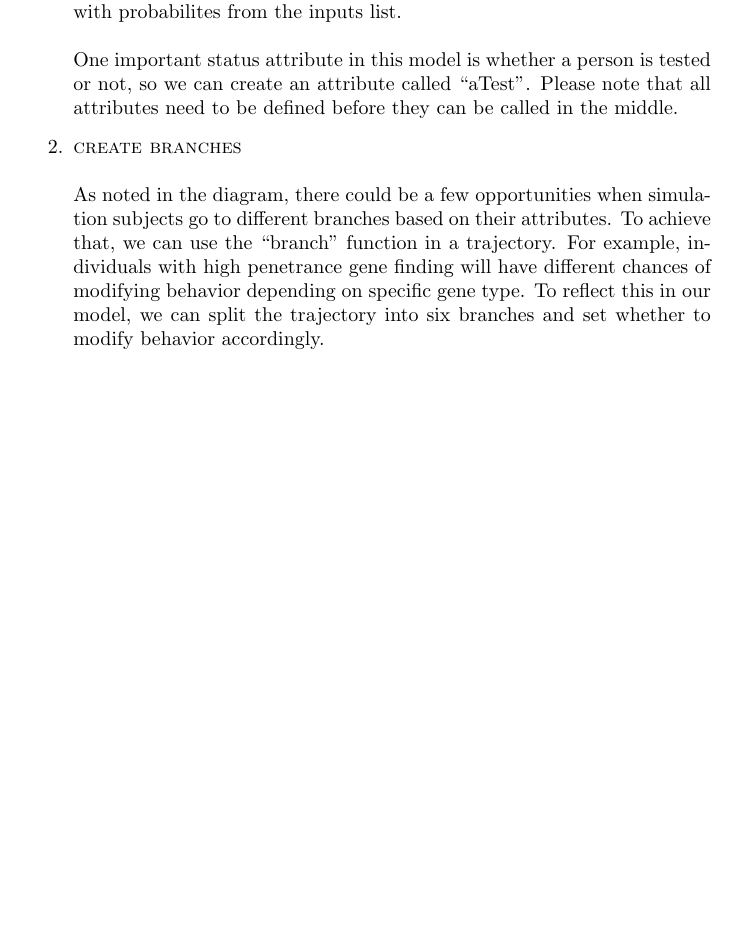
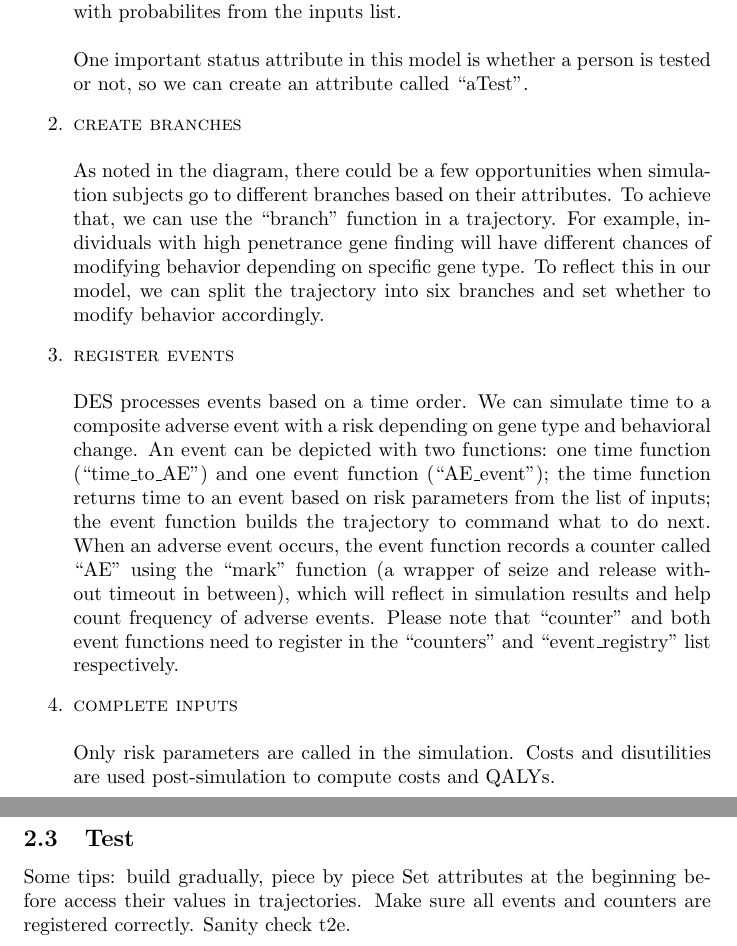
Before and after one commit to Phillia/simmer-play, a LaTeX document (model/HowTo.tex): part of page 4 of 4 before the commit and two parts of pages 4 and 5 of 5 after it, the two joined at a grey line, cut so that both start at the same text, the shorter picture padded with empty space. Compiled offline with pdfLaTeX.

Commit message:
a bit more
model not running, could be due to pkg updates

```diff
--- a/model/HowTo.tex
+++ b/model/HowTo.tex
@@ -65,14 +65,31 @@ Start coding. Some handy functions and tricks. \\
 \textsc{set attributes} \\\\
 Each simulation subject can be assigned a set of preset attribute values that carry and can be modified throughout the simulation.\\\\
 For example, we can set gene type as an attribute named ``gene'' in the ``initialize\textunderscore patient'' function and draw values 1--6 based on a distribution with probabilites from the inputs list. \\\\
-One important status attribute in this model is whether a person is tested or not, so we can create an attribute called ``aTest''. Please note that all attributes need to be defined before they can be called in the middle.
+One important status attribute in this model is whether a person is tested or not, so we can create an attribute called ``aTest''.
 
 \item
 \textsc{create branches} \\\\
 As noted in the diagram, there could be a few opportunities when simulation subjects go to different branches based on their attributes. To achieve that, we can use the ``branch'' function in a trajectory. For example, individuals with high penetrance gene finding will have different chances of modifying behavior depending on specific gene type. To reflect this in our model, we can split the trajectory into six branches and set whether to modify behavior accordingly.
 
 
+\item
+\textsc{register events} \\\\
+DES processes events based on a time order. We can simulate time to a composite adverse event with a risk depending on gene type and behavioral change. An event can be depicted with two functions: one time function (``time\textunderscore to\textunderscore AE'') and one event function (``AE\textunderscore event''); the time function returns time to an event based on risk parameters from the list of inputs; the event function builds the trajectory to command what to do next. When an adverse event occurs, the event function records a counter called ``AE'' using the ``mark'' function (a wrapper of seize and release without timeout in between), which will reflect in simulation results and help count frequency of adverse events. Please note that ``counter'' and both event functions need to register in the ``counters'' and ``event\textunderscore registry'' list respectively.
+
+\item
+\textsc{complete inputs} \\\\
+Only risk parameters are called in the simulation. Costs and disutilities are used post-simulation to compute costs and QALYs.
+
+
 \end{enumerate}
+\pagebreak
+
+\subsection{Test}
+Some tips: build gradually, piece by piece
+Set attributes at the beginning before access their values in trajectories.
+Make sure all events and counters are registered correctly.
+Sanity check t2e.
+
 
 
 \end{document}
```
Also changed, not shown: model/HowTo.pdf, model/HowTo.tex (2 more changed lines), 7 other files.
